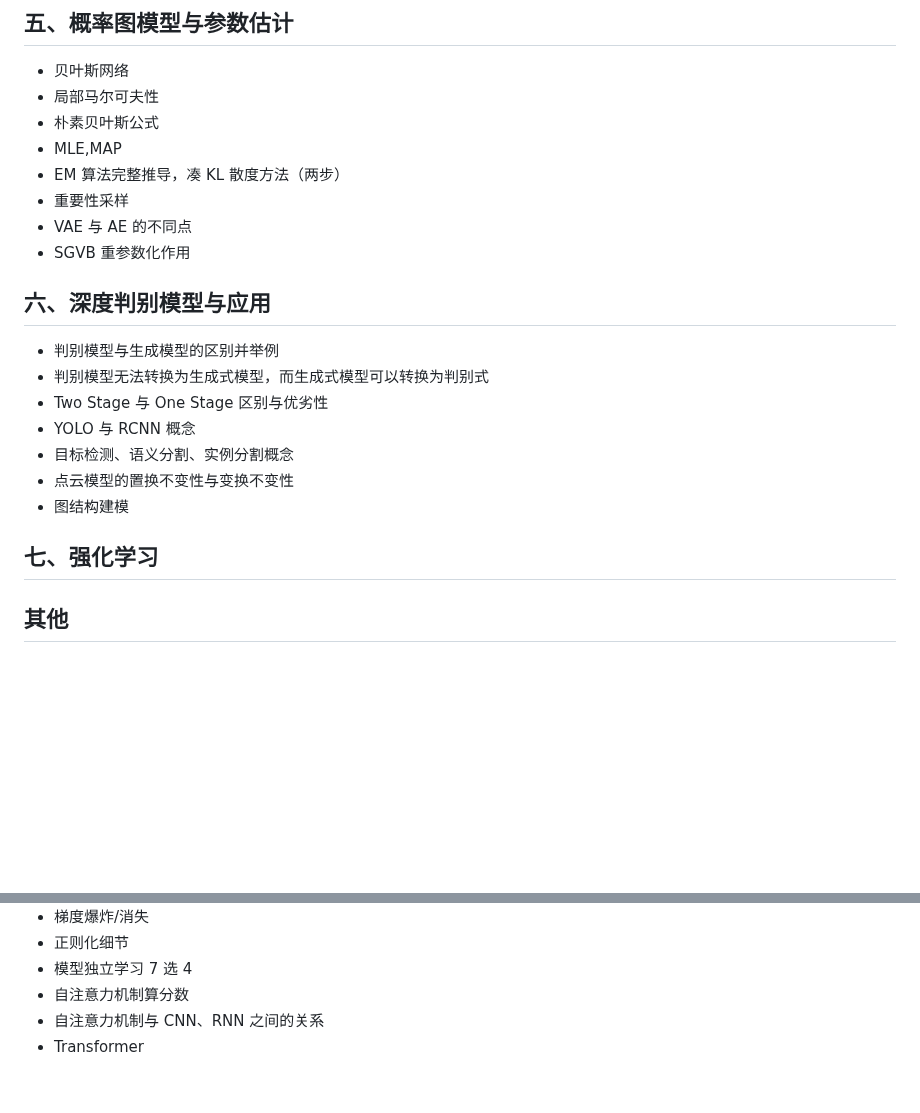
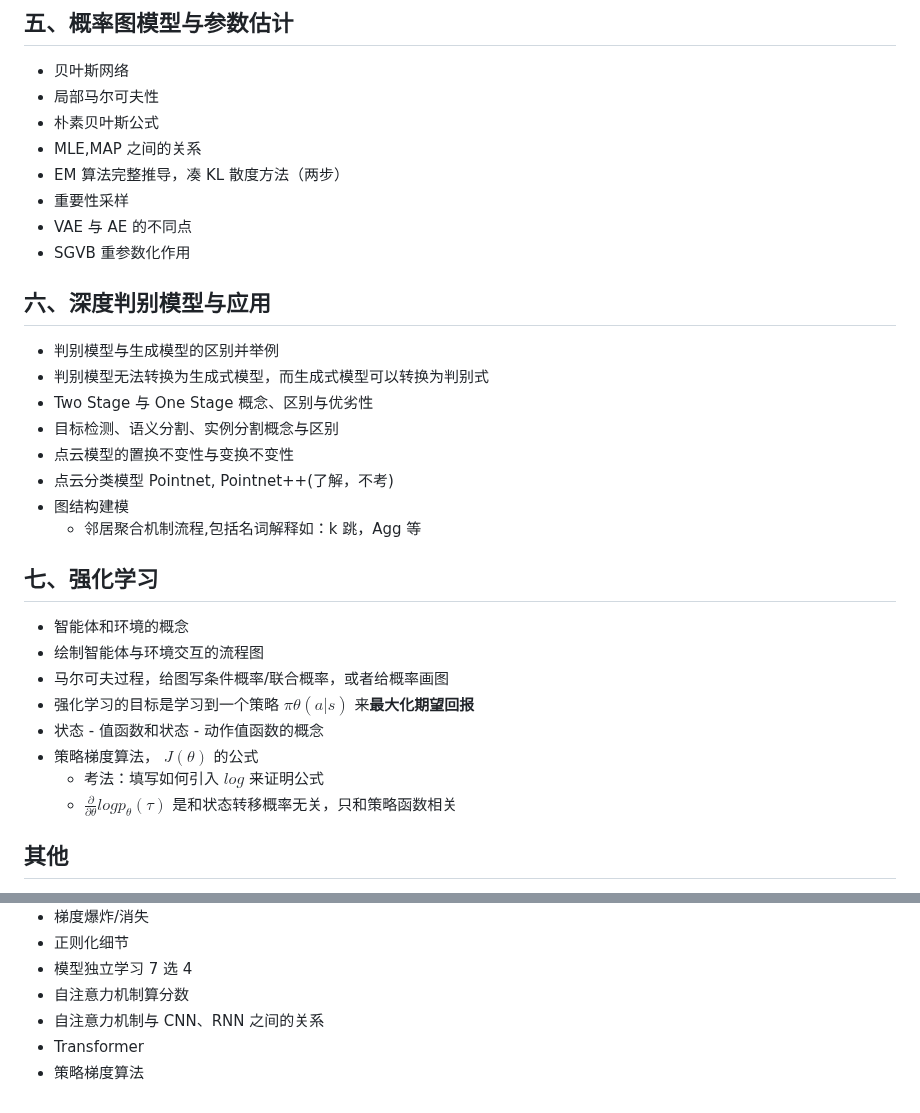
Before and after one commit to chai-mi/note, a Markdown page: 神经网络与深度学习/nndl复习大纲.md, 2 parts joined by grey strips. GitHub-like rendering; blank space fills up the shorter version.

Commit message:
update: nndl复习大纲

```diff
--- a/神经网络与深度学习/nndl复习大纲.md
+++ b/神经网络与深度学习/nndl复习大纲.md
@@ -85,7 +85,7 @@
 - 贝叶斯网络
 - 局部马尔可夫性
 - 朴素贝叶斯公式
-- MLE,MAP
+- MLE,MAP 之间的关系
 - EM 算法完整推导，凑 KL 散度方法（两步）
 - 重要性采样
 - VAE 与 AE 的不同点
@@ -95,13 +95,23 @@
 
 - 判别模型与生成模型的区别并举例
 - 判别模型无法转换为生成式模型，而生成式模型可以转换为判别式
-- Two Stage 与 One Stage 区别与优劣性
-- YOLO 与 RCNN 概念
-- 目标检测、语义分割、实例分割概念
+- Two Stage 与 One Stage 概念、区别与优劣性
+- 目标检测、语义分割、实例分割概念与区别
 - 点云模型的置换不变性与变换不变性
+- 点云分类模型 Pointnet, Pointnet++(了解，不考)
 - 图结构建模
+  - 邻居聚合机制流程,包括名词解释如：k 跳，Agg 等
 
 ## 七、强化学习
+
+- 智能体和环境的概念
+- 绘制智能体与环境交互的流程图
+- 马尔可夫过程，给图写条件概率/联合概率，或者给概率画图
+- 强化学习的目标是学习到一个策略 $\pi \theta (a|s)$ 来**最大化期望回报**
+- 状态 - 值函数和状态 - 动作值函数的概念
+- 策略梯度算法， $J(\theta)$ 的公式
+  - 考法：填写如何引入 $log$ 来证明公式
+  - $\frac{\partial}{\partial \theta}logp_{\theta}(\tau)$ 是和状态转移概率无关，只和策略函数相关
 
 ## 其他
 
@@ -119,3 +129,4 @@
 - 自注意力机制算分数
 - 自注意力机制与 CNN、RNN 之间的关系
 - Transformer
+- 策略梯度算法
```
